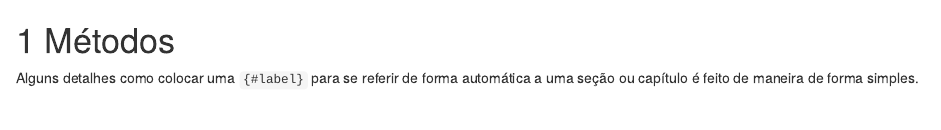
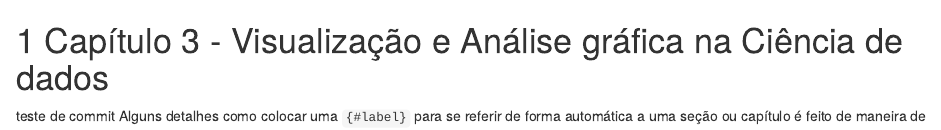
Before and after one commit to cienciadedadosnaep/e-book_ciencia_de_dados, an R Markdown document (03-method.Rmd): the page in a window 1100 px wide, from its top. Rendered offline with R 4.5, knitr and Pandoc, with nearby package versions; drawn as R Markdown's standard HTML page in place of the format the file asks for.

Commit message:
primeiro commit para branch cap3

```diff
--- a/03-method.Rmd
+++ b/03-method.Rmd
@@ -1,6 +1,6 @@
-# Métodos {#metodos}
+# Capítulo 3 - Visualização e Análise gráfica na Ciência de dados {#capitulo-3}
 
-
+teste de commit
 Alguns detalhes como colocar uma `{#label}`
 para se referir de forma automática
 a uma seção ou capítulo
```
